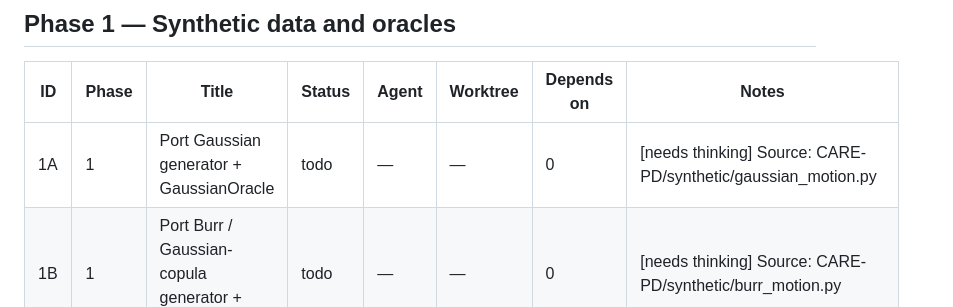
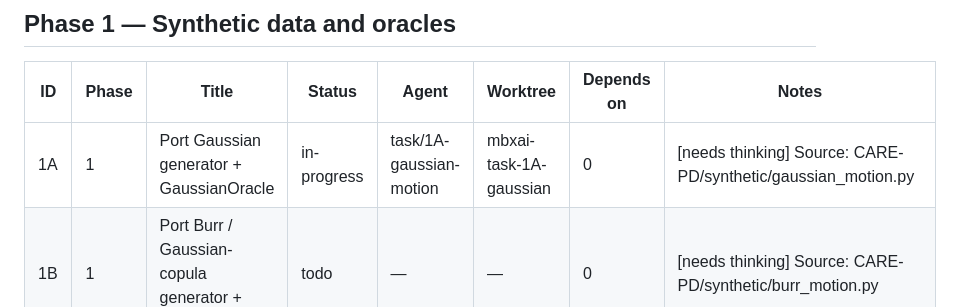
Before and after one commit to mathildepapillon/motionbench-xai, a Markdown page: TASKS.md, the part around the change. GitHub-like rendering.

Commit message:
chore(1A): claim task row — status: in-progress
Co-authored-by: Cursor <cursoragent@cursor.com>

```diff
--- a/TASKS.md
+++ b/TASKS.md
@@ -27,7 +27,7 @@
 
 | ID | Phase | Title | Status | Agent | Worktree | Depends on | Notes |
 |----|-------|-------|--------|-------|----------|------------|-------|
-| 1A | 1 | Port Gaussian generator + GaussianOracle | todo | — | — | 0 | [needs thinking] Source: CARE-PD/synthetic/gaussian_motion.py |
+| 1A | 1 | Port Gaussian generator + GaussianOracle | in-progress | task/1A-gaussian-motion | mbxai-task-1A-gaussian | 0 | [needs thinking] Source: CARE-PD/synthetic/gaussian_motion.py |
 | 1B | 1 | Port Burr / Gaussian-copula generator + CopulaOracle | todo | — | — | 0 | [needs thinking] Source: CARE-PD/synthetic/burr_motion.py |
 | 1C | 1 | Skeleton-structured and gait-periodic synthetics | todo | — | — | 1A | [needs thinking] Source: CARE-PD/synthetic/diagnostic_motion.py |
 | 1D | 1 | Label function library | todo | — | — | 0 | [mechanical] Extract from CARE-PD/synthetic/gaussian_motion.py |
```
